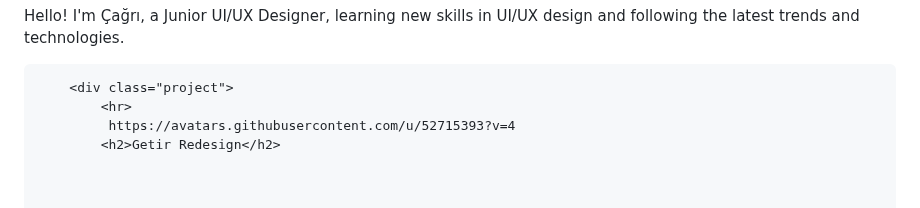
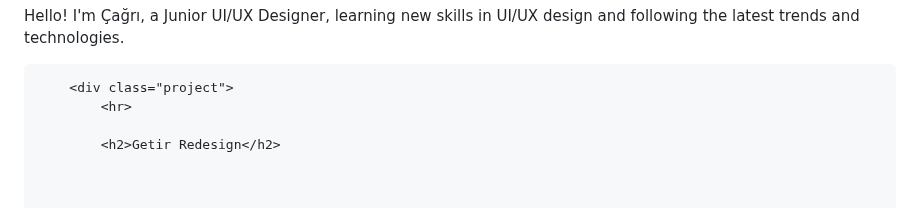
Before and after one commit to cagribolat/cagribolat.github.io, a Markdown page: README.md, the part around one of its changes. GitHub-like rendering.

```diff
--- a/README.md
+++ b/README.md
@@ -54,7 +55,7 @@
 
         <div class="project">
             <hr>
-             https://avatars.githubusercontent.com/u/52715393?v=4
+
             <h2>Getir Redesign</h2>
 
 
```
Also changed, not shown: other parts of README.md (+1 -0 lines).
